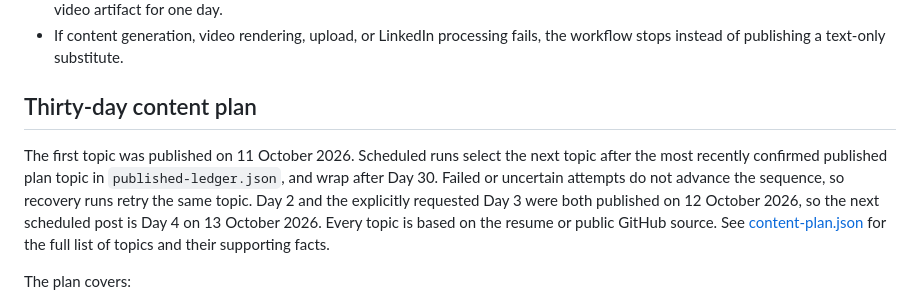
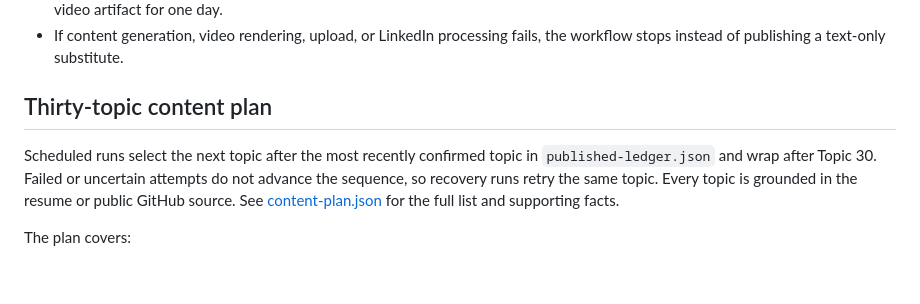
Before and after one commit to pandeynikhilone/linkedin-ai-automation, a Markdown page: README.md, the part around one of its changes. GitHub-like rendering; blank space fills up the shorter version.

```diff
--- a/README.md
+++ b/README.md
@@ -17,8 +17,8 @@ A daily content workflow that uses Nikhil Pandey's resume and public GitHub proj
 - Scheduled posts upload directly to LinkedIn without duplicating the MP4 as an Actions artifact. Manual preview runs retain the video artifact for one day.
 - If content generation, video rendering, upload, or LinkedIn processing fails, the workflow stops instead of publishing a text-only substitute.
 
-## Thirty-day content plan
-The first topic was published on 11 October 2026. Scheduled runs select the next topic after the most recently confirmed published plan topic in `published-ledger.json`, and wrap after Day 30. Failed or uncertain attempts do not advance the sequence, so recovery runs retry the same topic. Day 2 and the explicitly requested Day 3 were both published on 12 October 2026, so the next scheduled post is Day 4 on 13 October 2026. Every topic is based on the resume or public GitHub source. See [content-plan.json](content-plan.json) for the full list of topics and their supporting facts.
+## Thirty-topic content plan
+Scheduled runs select the next topic after the most recently confirmed topic in `published-ledger.json` and wrap after Topic 30. Failed or uncertain attempts do not advance the sequence, so recovery runs retry the same topic. Every topic is grounded in the resume or public GitHub source. See [content-plan.json](content-plan.json) for the full list and supporting facts.
 
 The plan covers:
 - Techqueto: React, TypeScript, Google Charts, JSON-driven configuration, reusable utilities in common.ts, asynchronous loading, and debugging.
```
Also changed, not shown: other parts of README.md (+12 -12 lines).
